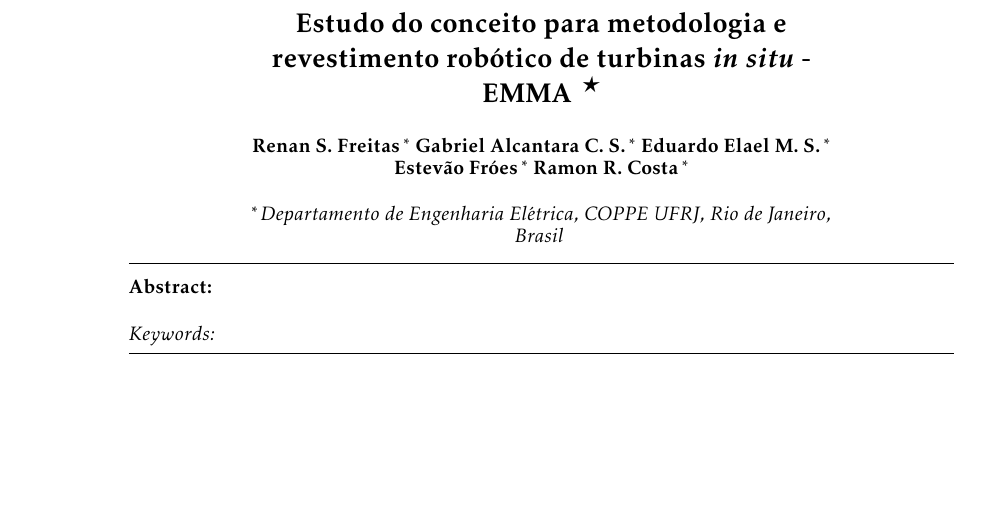
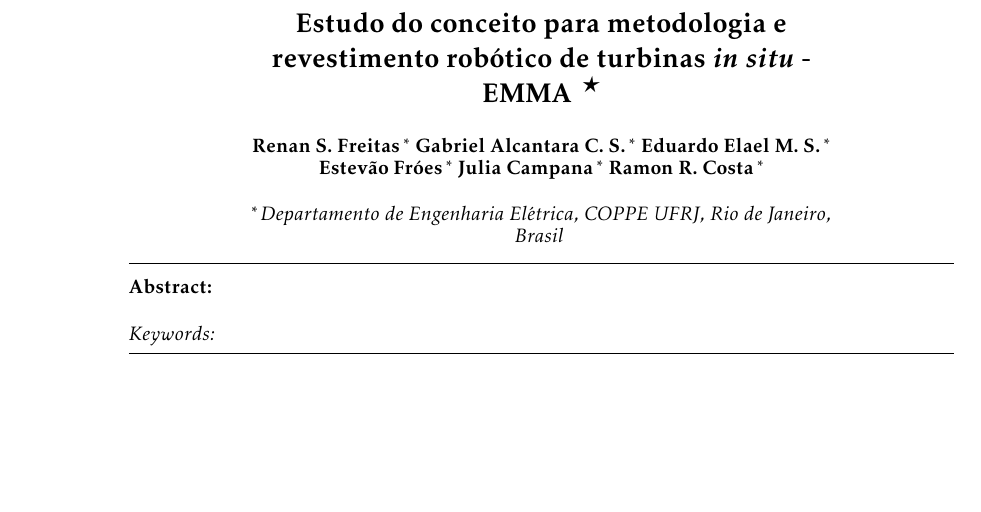
Before and after one commit to OpenLEAD/EMMA-DETAIL, a LaTeX document (EMMA-DETAIL/main.tex): part of page 1 of 24, cut so that both start at the same text. Compiled offline with pdfLaTeX; a missing bibliography style is replaced by a similar one.

Commit message:
main commit

```diff
--- a/EMMA-DETAIL/main.tex
+++ b/EMMA-DETAIL/main.tex
@@ -50,6 +50,7 @@ JIRAU 09/15 6631-0003/2015 (ANEEL R\&D program).}
 \author[1]{Gabriel Alcantara C. S.}
 \author[1]{Eduardo Elael M. S.}
 \author[1]{Estevão Fróes}
+\author[1]{Julia Campana}
 \author[1]{Ramon R. Costa}
 %\author[2]{Sylvain Joyeux}
 %\author[2]{Patrick M. Paranhos}
```
